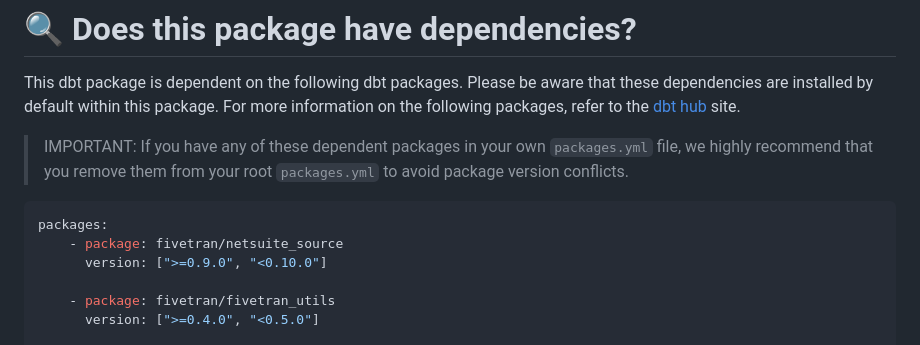
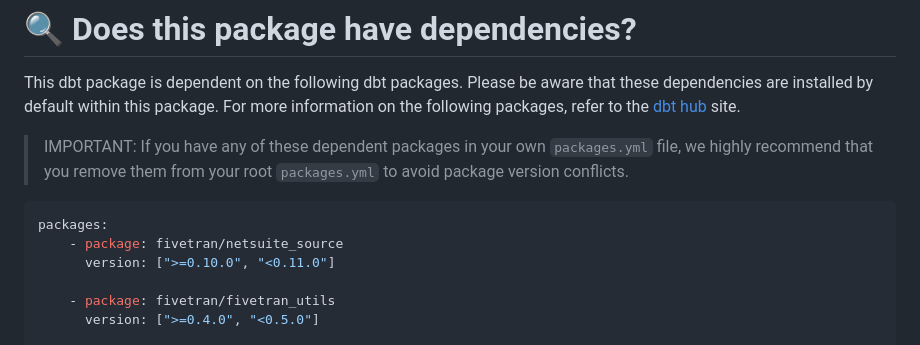
Before and after one commit to fivetran/dbt_netsuite, a Markdown page: README.md, the part around the change. Drawn GitHub-style.

````diff
--- a/README.md
+++ b/README.md
@@ -263,7 +263,7 @@ This dbt package is dependent on the following dbt packages. Please be aware tha
 ```yml
 packages:
     - package: fivetran/netsuite_source
-      version: [">=0.9.0", "<0.10.0"]
+      version: [">=0.10.0", "<0.11.0"]
 
     - package: fivetran/fivetran_utils
       version: [">=0.4.0", "<0.5.0"]
````
